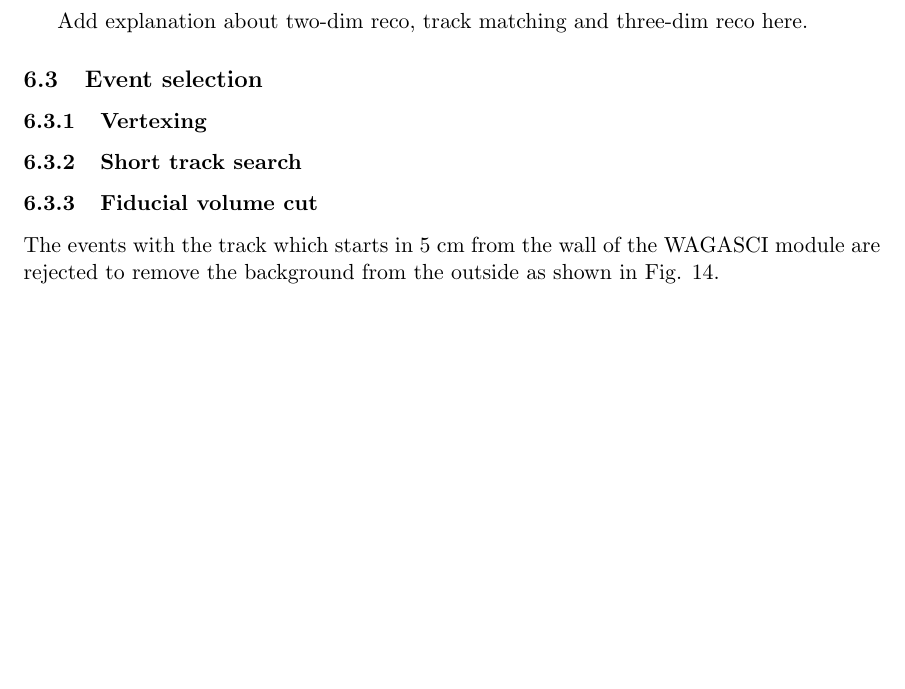
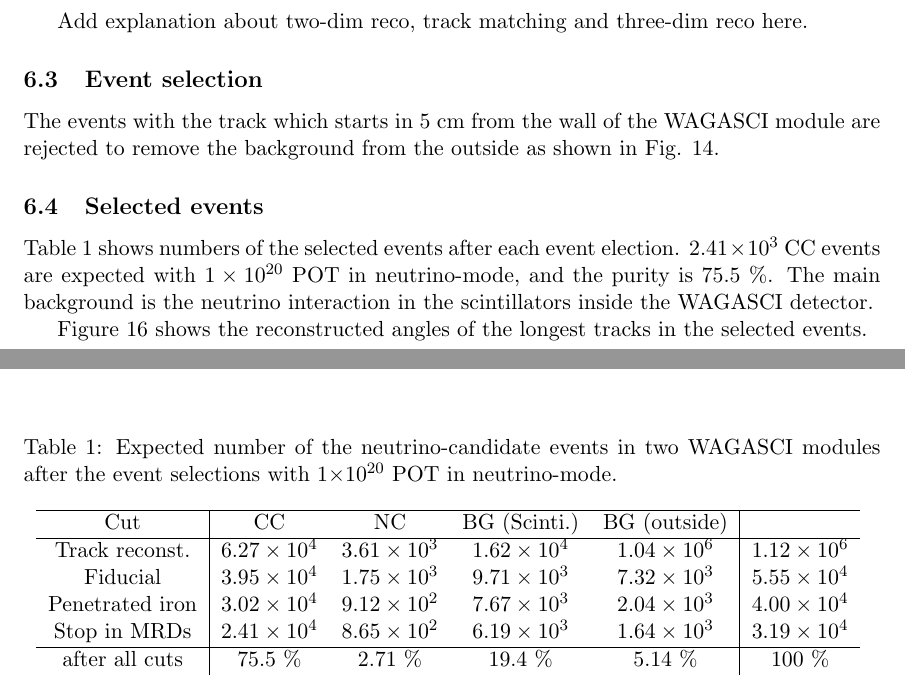
Before and after one commit to wagascibabymindteam/WAGASCI_PAC_Dec2017, a LaTeX document (wagasci_pac_dec2017.tex, which reads mc_study.tex): part of page 14 of 17 before the commit and two parts of pages 14 and 16 of 18 after it, the two joined at a grey line, cut so that both start at the same text, the shorter picture padded with empty space. Compiled offline with pdfLaTeX.

Commit message:
Add MC study

```diff
--- a/mc_study.tex
+++ b/mc_study.tex
@@ -59,13 +59,7 @@ Add explanation about two-dim reco, track matching and three-dim reco here.
 
 \subsection{Event selection}
 
-\subsubsection{Vertexing}
 
-
-\subsubsection{Short track search}
-
-
-\subsubsection{Fiducial volume cut}
 The events with the track which starts in 5 cm from the wall of the WAGASCI module are rejected to remove the background from the outside as shown in Fig. \ref{fig:fv_cut}.
 
 \begin{figure}[tbh]
@@ -102,3 +93,28 @@ Blue and red hist. are events from the WAGASCI modules, green hist. are events f
 }
 \label{fig:penetrated_iron_plates_cut}
 \end{figure}
+
+
+\subsection{Selected events}
+
+Table \ref{tab:expected_num_events_neutrino_beam} shows numbers of the selected events after each event election.
+$2.41 \times 10^{3}$ CC events are expected with $1 \times 10^{20}$  POT in neutrino-mode, and the purity is 75.5 \%.
+The main background is the neutrino interaction in the scintillators inside the WAGASCI detector.
+
+\begin{table}[htb]
+  \begin{center}
+    \caption{Expected number of the neutrino-candidate events in two WAGASCI modules after the event selections with 1$\times 10^{20}$ POT in neutrino-mode.}
+    \begin{tabular}{c|cccc|c} \hline
+      Cut & CC & NC & BG (Scinti.) & BG (outside) \\ \hline
+     Track reconst. & $6.27 \times 10^{4}$  & $3.61\times10^{3}$ & $1.62 \times10^{4}$ & $1.04 \times 10^{6}$ & $1.12 \times 10^{6}$ \\
+     Fiducial & $3.95 \times 10^{4}$  & $1.75 \times10^{3}$ & $9.71 \times10^{3}$ & $7.32 \times 10^{3}$ & $5.55 \times 10^{4}$ \\
+     Penetrated iron & $3.02 \times 10^{4}$  & $9.12 \times10^{2}$ & $7.67 \times10^{3}$ & $2.04 \times 10^{3}$ & $4.00 \times 10^{4}$ \\
+     Stop in MRDs & $2.41 \times 10^{4}$  & $8.65 \times10^{2}$ & $6.19 \times10^{3}$ & $1.64 \times 10^{3}$ & $3.19 \times 10^{4}$ \\ \hline
+     after all cuts & 75.5 \% & 2.71 \% & 19.4 \% & 5.14 \% & 100 \% \\
+    \end{tabular}
+    \label{tab:expected_num_events_neutrino_beam}
+  \end{center}
+\end{table}
+
+
+Figure \ref{fig:angle_allcut_neutrino} shows the reconstructed angles of the longest tracks in the selected events.
@@ -104,0 +128 @@ Blue and red hist. are events from the WAGASCI modules, green hist. are events f
+The reconstructed angles of the longest tracks in the selected events.
```
Also changed, not shown: fig/angle_allcut_neutrino.jpg (added), fig/angle_allcut_neutrino.pdf (added), mc_study.tex (14 more changed lines), 1 other file.
